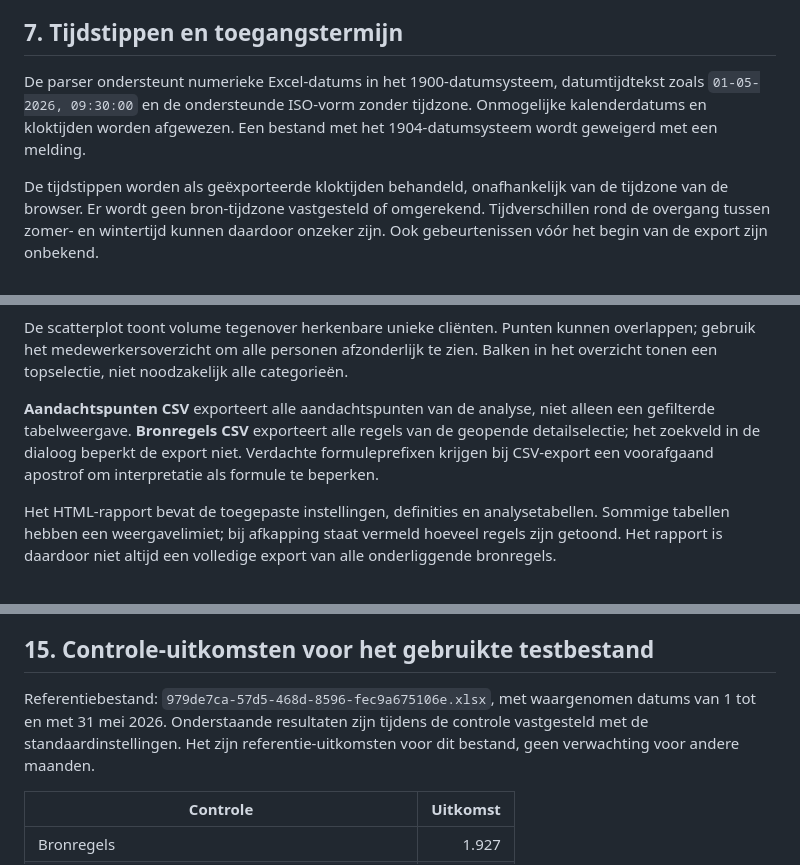
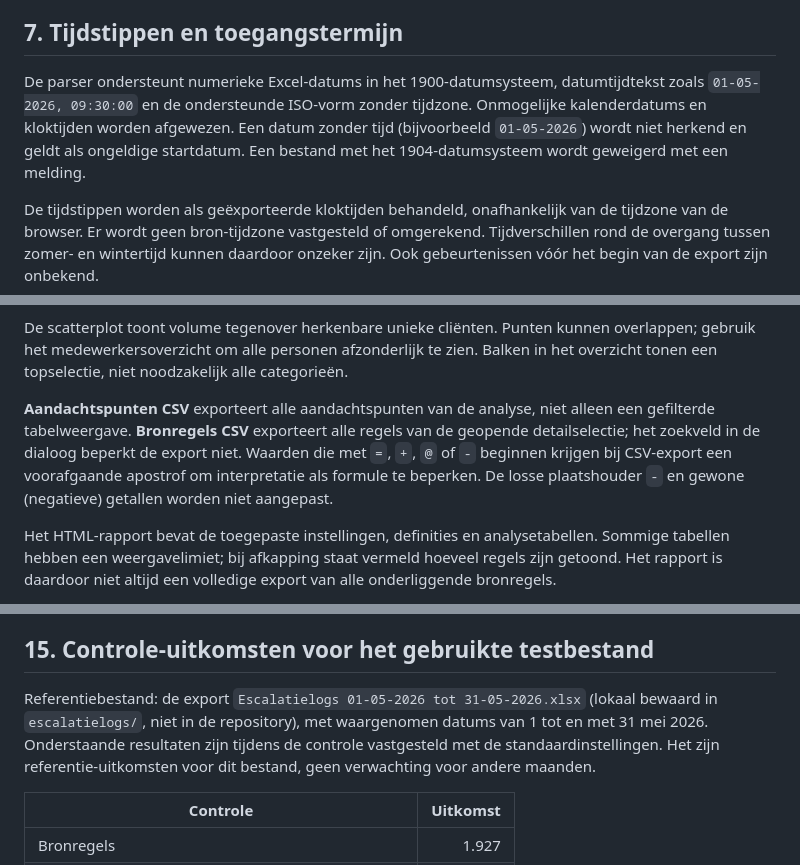
Before and after one commit to beecave-homelab/ons-escalatielog-audit, a Markdown page: docs/berekeningen-en-patroonherkenning.md, 3 parts joined by grey strips. GitHub-like rendering.

Commit message:
docs 📝: Document XLSX reader limits, browser support and CSV escaping
- Add Safari 16.4+ to supported browsers and state minimum versions (Edge/Chrome 80+, Firefox 113+) tied to the DecompressionStream requirement
- Document unsupported XLSX features: error cells, phonetic text in shared strings and ZIP64 files
- Clarify that dates without a time (e.g. 01-05-2026) are not recognized as valid start dates
- Specify CSV formula escaping for values starting with =, +, @ or -, while the placeholder "-" and negative numbers remain unchanged
- Replace the UUID reference file with the local export name and note it is not stored in the repository

```diff
--- a/docs/berekeningen-en-patroonherkenning.md
+++ b/docs/berekeningen-en-patroonherkenning.md
@@ -181,7 +183,7 @@ Het getoonde datumbereik loopt van het eerste tot het laatste gevonden geldige s
 
 ## 7. Tijdstippen en toegangstermijn
 
-De parser ondersteunt numerieke Excel-datums in het 1900-datumsysteem, datumtijdtekst zoals `01-05-2026, 09:30:00` en de ondersteunde ISO-vorm zonder tijdzone. Onmogelijke kalenderdatums en kloktijden worden afgewezen. Een bestand met het 1904-datumsysteem wordt geweigerd met een melding.
+De parser ondersteunt numerieke Excel-datums in het 1900-datumsysteem, datumtijdtekst zoals `01-05-2026, 09:30:00` en de ondersteunde ISO-vorm zonder tijdzone. Onmogelijke kalenderdatums en kloktijden worden afgewezen. Een datum zonder tijd (bijvoorbeeld `01-05-2026`) wordt niet herkend en geldt als ongeldige startdatum. Een bestand met het 1904-datumsysteem wordt geweigerd met een melding.
 
 De tijdstippen worden als geëxporteerde kloktijden behandeld, onafhankelijk van de tijdzone van de browser. Er wordt geen bron-tijdzone vastgesteld of omgerekend. Tijdverschillen rond de overgang tussen zomer- en wintertijd kunnen daardoor onzeker zijn. Ook gebeurtenissen vóór het begin van de export zijn onbekend.
 
@@ -376,7 +378,7 @@ Details bevatten Excel-rijnummers, de bronvelden, auditcontext en waar van toepa
 
 De scatterplot toont volume tegenover herkenbare unieke cliënten. Punten kunnen overlappen; gebruik het medewerkersoverzicht om alle personen afzonderlijk te zien. Balken in het overzicht tonen een topselectie, niet noodzakelijk alle categorieën.
 
-**Aandachtspunten CSV** exporteert alle aandachtspunten van de analyse, niet alleen een gefilterde tabelweergave. **Bronregels CSV** exporteert alle regels van de geopende detailselectie; het zoekveld in de dialoog beperkt de export niet. Verdachte formuleprefixen krijgen bij CSV-export een voorafgaand apostrof om interpretatie als formule te beperken.
+**Aandachtspunten CSV** exporteert alle aandachtspunten van de analyse, niet alleen een gefilterde tabelweergave. **Bronregels CSV** exporteert alle regels van de geopende detailselectie; het zoekveld in de dialoog beperkt de export niet. Waarden die met `=`, `+`, `@` of `-` beginnen krijgen bij CSV-export een voorafgaande apostrof om interpretatie als formule te beperken. De losse plaatshouder `-` en gewone (negatieve) getallen worden niet aangepast.
 
 Het HTML-rapport bevat de toegepaste instellingen, definities en analysetabellen. Sommige tabellen hebben een weergavelimiet; bij afkapping staat vermeld hoeveel regels zijn getoond. Het rapport is daardoor niet altijd een volledige export van alle onderliggende bronregels.
 
@@ -446,7 +448,7 @@ De webui accepteert gehele getallen. Uren lopen van 0 tot en met 23; de activati
 
 ## 15. Controle-uitkomsten voor het gebruikte testbestand
 
-Referentiebestand: `979de7ca-57d5-468d-8596-fec9a675106e.xlsx`, met waargenomen datums van 1 tot en met 31 mei 2026. Onderstaande resultaten zijn tijdens de controle vastgesteld met de standaardinstellingen. Het zijn referentie-uitkomsten voor dit bestand, geen verwachting voor andere maanden.
+Referentiebestand: de export `Escalatielogs 01-05-2026 tot 31-05-2026.xlsx` (lokaal bewaard in `escalatielogs/`, niet in de repository), met waargenomen datums van 1 tot en met 31 mei 2026. Onderstaande resultaten zijn tijdens de controle vastgesteld met de standaardinstellingen. Het zijn referentie-uitkomsten voor dit bestand, geen verwachting voor andere maanden.
 
 | Controle | Uitkomst |
 | -- | -: |
```
Also changed, not shown: other parts of docs/berekeningen-en-patroonherkenning.md (+2 -0 lines), README.md (+1 -1 lines).
